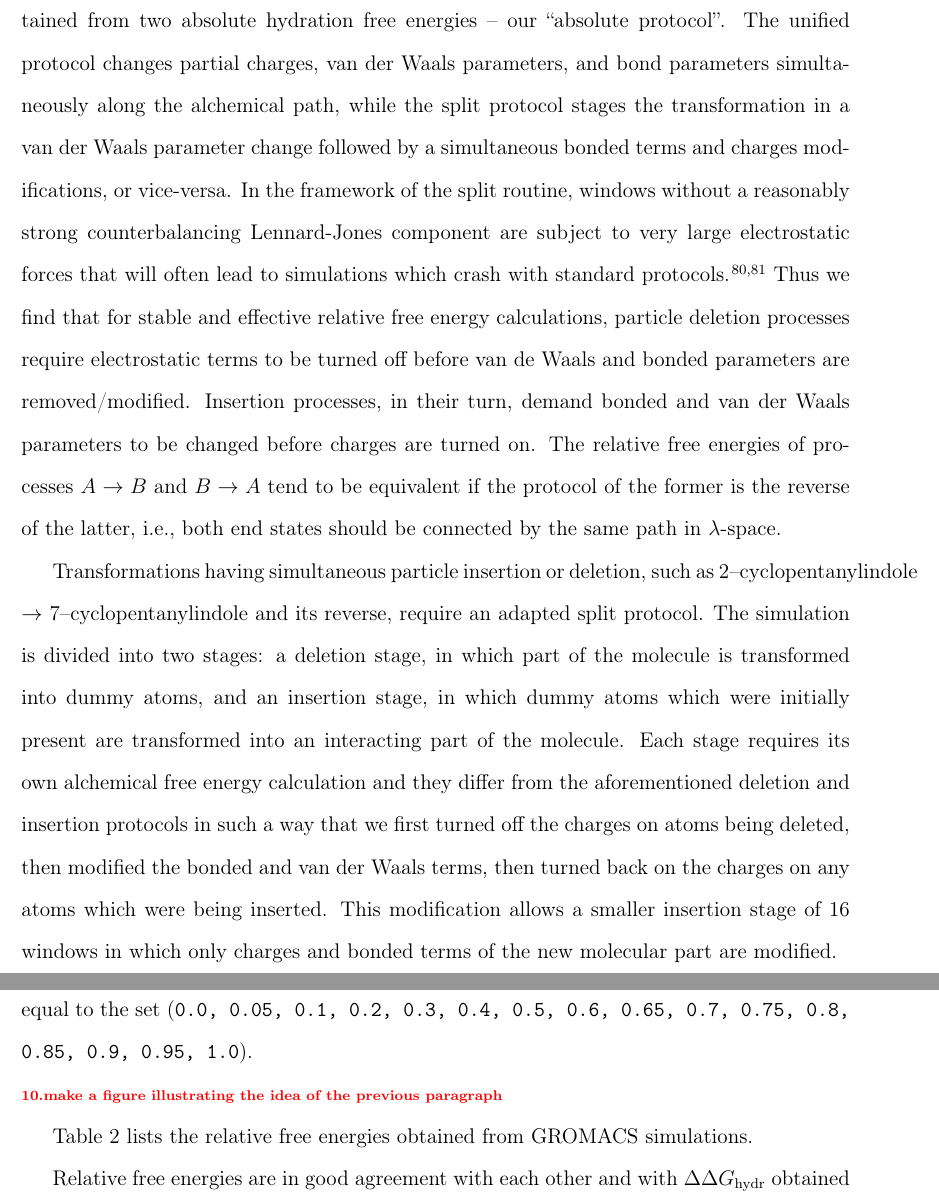
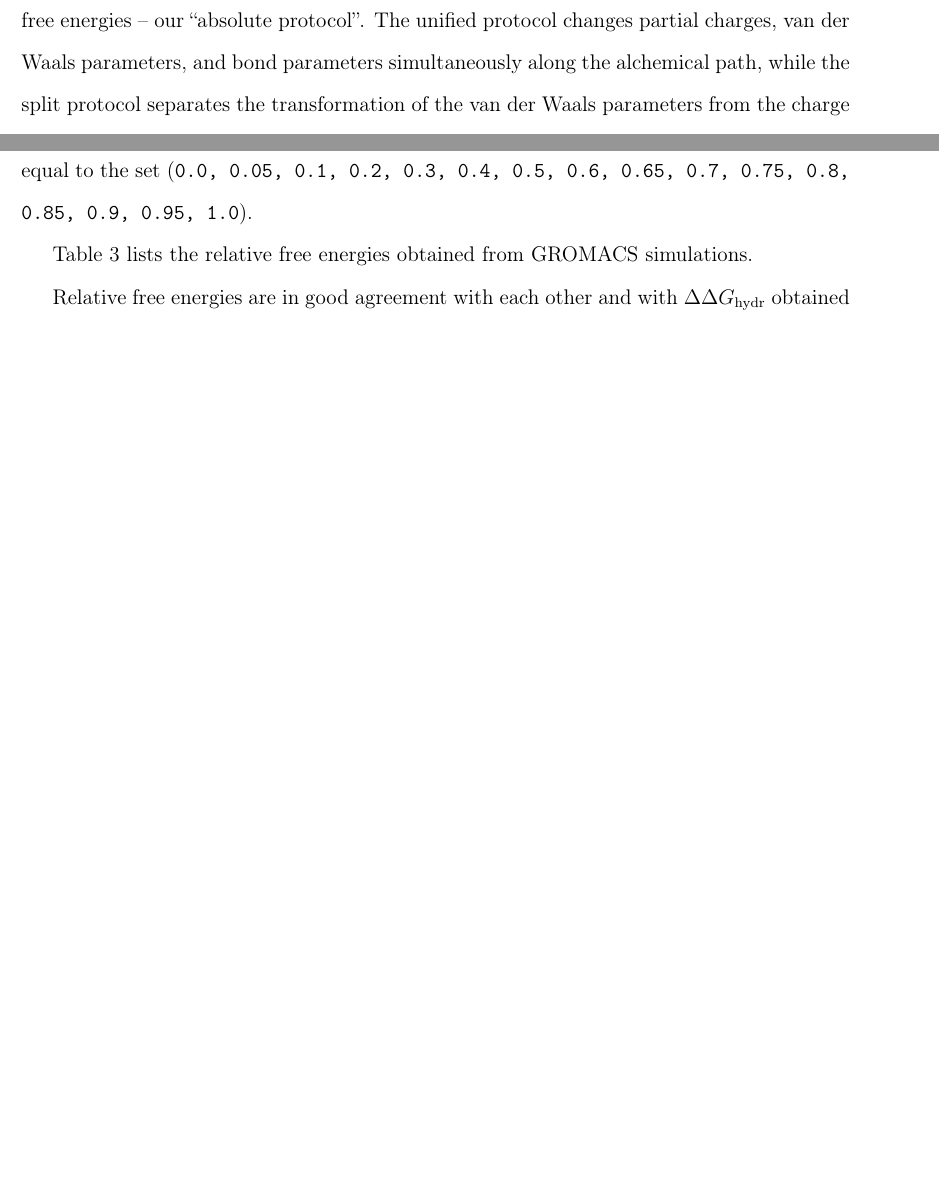
Before and after one commit to MobleyLab/relative-solvation-paper, a LaTeX paper (reprod.tex): two parts of pages 18 and 23 of 42, joined at a grey line, cut so that both start at the same text, the shorter picture padded with empty space. Compiled offline with pdfLaTeX; a LaTeX package or settings file that is missing is left out.

Commit message:
added absolute-from-relative table

```diff
--- a/reprod.tex
+++ b/reprod.tex
@@ -818 +809,0 @@ and separated parameter change simulations -- our ``split protocol''-- to
-relative free energy
@@ -821,28 +820,4 @@ calculations obtained from two absolute hydration free energies -- our
 The unified protocol changes partial charges, van der Waals parameters, and
-bond
-parameters simultaneously along the alchemical path, while the split protocol
-stages the transformation in a van der Waals parameter change followed by a
-simultaneous
-bonded terms and charges modifications, or vice-versa. In the framework
-of the split routine, windows without a reasonably strong counterbalancing
-Lennard-Jones
-component are subject to very large electrostatic forces that will often lead
-to simulations
-which crash with standard protocols~\cite{pitera_comparison_2002,
-anwar_robust_2005}. % HHL: see also discussion in SI
-Thus we find that for stable and effective relative free energy calculations,
-particle deletion processes
-require electrostatic terms to be turned off before van de Waals and bonded
-parameters are removed/modified.
-Insertion processes, in their turn, demand bonded and van der Waals parameters
-to be changed before charges are turned on.
-The relative free energies of processes $A \rightarrow B$ and $B \rightarrow A$
-tend to be equivalent if the protocol of the former
-is the reverse of the latter, i.e., both end states should be connected by the
-same path in $\lambda$-space.
-%JM: Do you have a way to control the strength of softening of Coul and LJ in
-%Gromacs?
-% Does the soft-core apply to ALL atoms, or only atoms that are dummies in one
-%end-state?
-% We must delve in differences with the SOMD softcore for the discussions
-%section.
+bond parameters simultaneously along the alchemical path, while the split
+protocol separates the transformation of the van der Waals parameters from the
+charge transformation.  The order in which this has to be done is detailled
@@ -867,19 +829,0 @@ same path in $\lambda$-space.
-Transformations having simultaneous particle insertion or deletion, such as
-2--cyclopentanylindole $\rightarrow$ 7--cyclopentanylindole and its reverse,
-require
-an adapted split protocol. The simulation is divided into two stages: a
-deletion stage,
-in which part of the molecule is transformed into dummy atoms, and an insertion
-stage,
-in which dummy atoms which were initially present are transformed into an
-interacting part of the molecule. Each stage requires its own alchemical free
-energy calculation and
-they differ from the aforementioned deletion and insertion protocols in such a
-way
-that we first turned off the charges on atoms being deleted, then modified the
-bonded
-and van der Waals terms, then turned back on the charges on any atoms which
-were
-being inserted. This modification allows a smaller insertion stage of 16
-windows
-in which only charges and bonded terms of the new molecular part are modified.
@@ -1095,7 +1062,26 @@ a set of 31 zeros. Unified protocols have all \inpopt{-lambdas} entries equal to
 % GDRM: I don't understand the question. I
 % HHL: What did you do with the mass-lambdas, see discussion above
 
-\todo{make a figure illustrating the idea of the previous paragraph}
+
+%JM: Do you have a way to control the strength of softening of Coul and LJ in
+%Gromacs?
+% Does the soft-core apply to ALL atoms, or only atoms that are dummies in one
+%end-state?
+% We must delve in differences with the SOMD softcore for the discussions
+%section.
+
+% GDRM: What do you mean by "control the strength of softening ..."?
+%     The user is given the opportunity to choose if he/she wants to use
+%     soft-core potentials and to choose its parameters (power, alpha and
+%sigma).
+%     Regarding sc potentials, I'm inclined to say they are applied to all
+%atoms, but
+%     I'm not sure about it. I've checked the documentation and it is not clear
+%as well.
+%     Perhaps I should check the code; I'll have this answered in a future pull
+%request.
+% HHL: IIRC Michael Shirts said that LJ softcores are applied when the
+%      LJ parameter(s) (don't recall which) are zer0
 
 Table \ref{tab:groresults} lists the relative free energies obtained from
 GROMACS simulations.
```
Also changed, not shown: reprod.tex (61 more changed lines).
